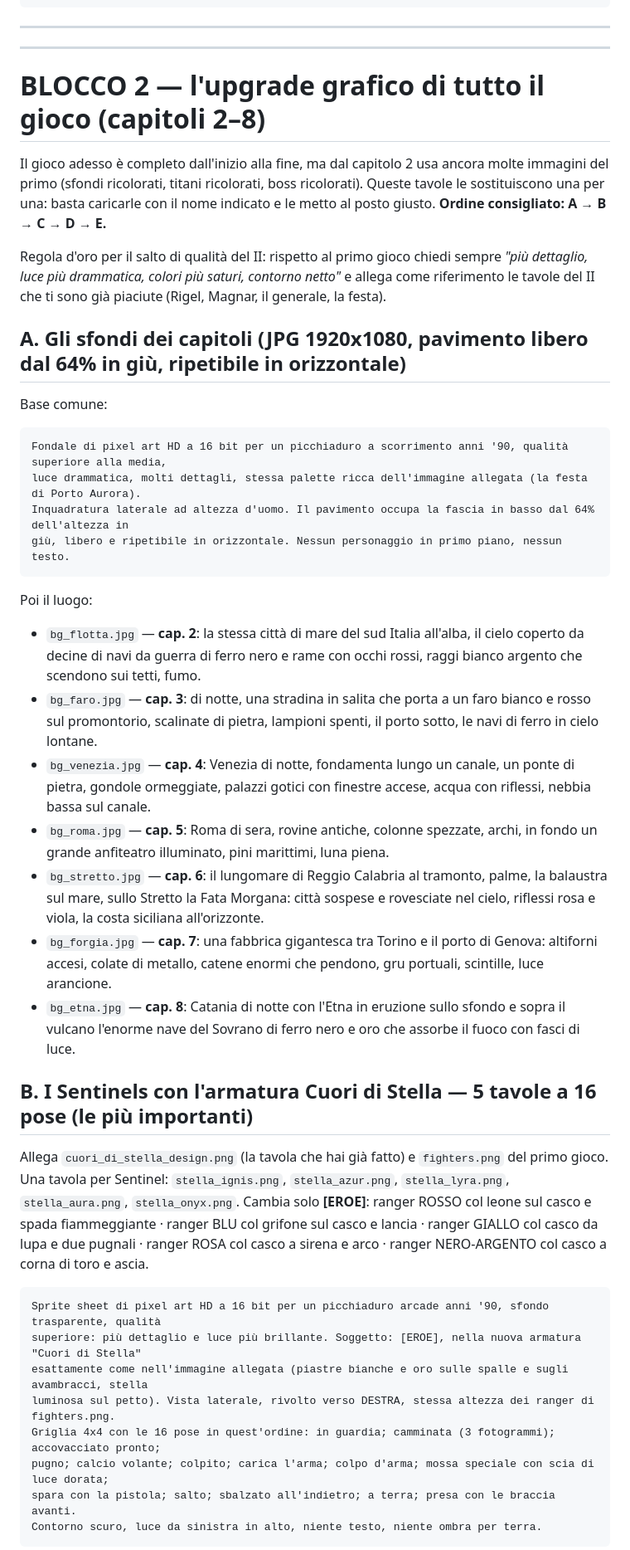
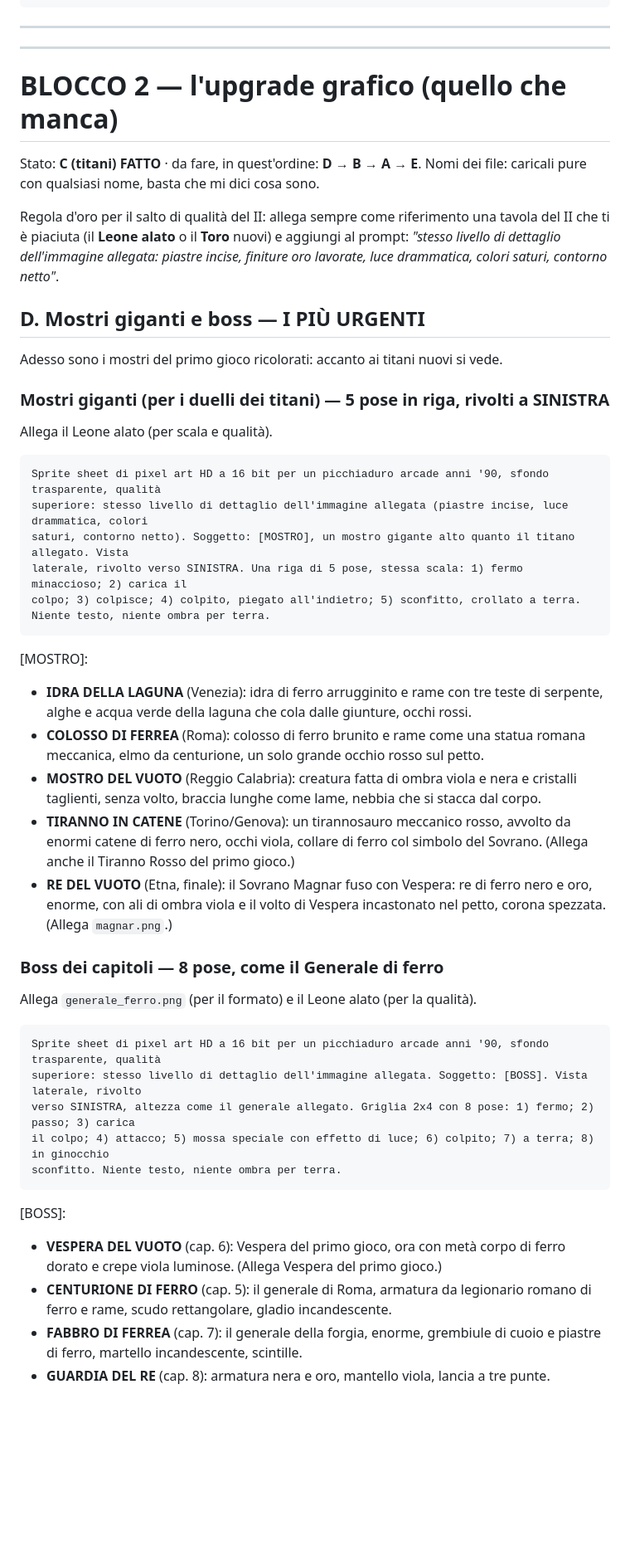
Before and after one commit to b3pz/Primal_sentinel_II, a Markdown page: PROMPT_IMMAGINI_II.md, the part around one of its changes. Shown at 83% size. GitHub-like rendering; blank space fills up the shorter version.

````diff
--- a/PROMPT_IMMAGINI_II.md
+++ b/PROMPT_IMMAGINI_II.md
@@ -125,53 +125,56 @@ terreno intorno. Larga come due uomini. Vista laterale. Niente testo, niente omb
 ---
 ---
 
-# BLOCCO 2 — l'upgrade grafico di tutto il gioco (capitoli 2–8)
+# BLOCCO 2 — l'upgrade grafico (quello che manca)
 
-Il gioco adesso è completo dall'inizio alla fine, ma dal capitolo 2 usa ancora molte immagini del primo
-(sfondi ricolorati, titani ricolorati, boss ricolorati). Queste tavole le sostituiscono una per una: basta
-caricarle con il nome indicato e le metto al posto giusto. **Ordine consigliato: A → B → C → D → E.**
+Stato: **C (titani) FATTO** · da fare, in quest'ordine: **D → B → A → E**.
+Nomi dei file: caricali pure con qualsiasi nome, basta che mi dici cosa sono.
 
-Regola d'oro per il salto di qualità del II: rispetto al primo gioco chiedi sempre
-*"più dettaglio, luce più drammatica, colori più saturi, contorno netto"* e allega come riferimento
-le tavole del II che ti sono già piaciute (Rigel, Magnar, il generale, la festa).
+Regola d'oro per il salto di qualità del II: allega sempre come riferimento una tavola del II che ti è
+piaciuta (il **Leone alato** o il **Toro** nuovi) e aggiungi al prompt:
+*"stesso livello di dettaglio dell'immagine allegata: piastre incise, finiture oro lavorate, luce
+drammatica, colori saturi, contorno netto"*.
 
-## A. Gli sfondi dei capitoli (JPG 1920x1080, pavimento libero dal 64% in giù, ripetibile in orizzontale)
-Base comune:
-```
-Fondale di pixel art HD a 16 bit per un picchiaduro a scorrimento anni '90, qualità superiore alla media,
-luce drammatica, molti dettagli, stessa palette ricca dell'immagine allegata (la festa di Porto Aurora).
-Inquadratura laterale ad altezza d'uomo. Il pavimento occupa la fascia in basso dal 64% dell'altezza in
-giù, libero e ripetibile in orizzontale. Nessun personaggio in primo piano, nessun testo.
-```
-Poi il luogo:
-- `bg_flotta.jpg` — **cap. 2**: la stessa città di mare del sud Italia all'alba, il cielo coperto da decine
-  di navi da guerra di ferro nero e rame con occhi rossi, raggi bianco argento che scendono sui tetti, fumo.
-- `bg_faro.jpg` — **cap. 3**: di notte, una stradina in salita che porta a un faro bianco e rosso sul
-  promontorio, scalinate di pietra, lampioni spenti, il porto sotto, le navi di ferro in cielo lontane.
-- `bg_venezia.jpg` — **cap. 4**: Venezia di notte, fondamenta lungo un canale, un ponte di pietra, gondole
-  ormeggiate, palazzi gotici con finestre accese, acqua con riflessi, nebbia bassa sul canale.
-- `bg_roma.jpg` — **cap. 5**: Roma di sera, rovine antiche, colonne spezzate, archi, in fondo un grande
-  anfiteatro illuminato, pini marittimi, luna piena.
-- `bg_stretto.jpg` — **cap. 6**: il lungomare di Reggio Calabria al tramonto, palme, la balaustra sul mare,
-  sullo Stretto la Fata Morgana: città sospese e rovesciate nel cielo, riflessi rosa e viola, la costa
-  siciliana all'orizzonte.
-- `bg_forgia.jpg` — **cap. 7**: una fabbrica gigantesca tra Torino e il porto di Genova: altiforni accesi,
-  colate di metallo, catene enormi che pendono, gru portuali, scintille, luce arancione.
-- `bg_etna.jpg` — **cap. 8**: Catania di notte con l'Etna in eruzione sullo sfondo e sopra il vulcano
-  l'enorme nave del Sovrano di ferro nero e oro che assorbe il fuoco con fasci di luce.
+## D. Mostri giganti e boss — I PIÙ URGENTI
+Adesso sono i mostri del primo gioco ricolorati: accanto ai titani nuovi si vede.
 
-## B. I Sentinels con l'armatura Cuori di Stella — 5 tavole a 16 pose (le più importanti)
-Allega `cuori_di_stella_design.png` (la tavola che hai già fatto) e `fighters.png` del primo gioco.
-Una tavola per Sentinel: `stella_ignis.png`, `stella_azur.png`, `stella_lyra.png`, `stella_aura.png`,
-`stella_onyx.png`. Cambia solo **[EROE]**: ranger ROSSO col leone sul casco e spada fiammeggiante ·
-ranger BLU col grifone sul casco e lancia · ranger GIALLO col casco da lupa e due pugnali · ranger ROSA
-col casco a sirena e arco · ranger NERO-ARGENTO col casco a corna di toro e ascia.
+### Mostri giganti (per i duelli dei titani) — 5 pose in riga, rivolti a SINISTRA
+Allega il Leone alato (per scala e qualità).
 ```
 Sprite sheet di pixel art HD a 16 bit per un picchiaduro arcade anni '90, sfondo trasparente, qualità
-superiore: più dettaglio e luce più brillante. Soggetto: [EROE], nella nuova armatura "Cuori di Stella"
-esattamente come nell'immagine allegata (piastre bianche e oro sulle spalle e sugli avambracci, stella
-luminosa sul petto). Vista laterale, rivolto verso DESTRA, stessa altezza dei ranger di fighters.png.
-Griglia 4x4 con le 16 pose in quest'ordine: in guardia; camminata (3 fotogrammi); accovacciato pronto;
-pugno; calcio volante; colpito; carica l'arma; colpo d'arma; mossa speciale con scia di luce dorata;
-spara con la pistola; salto; sbalzato all'indietro; a terra; presa con le braccia avanti.
-Contorno scuro, luce da sinistra in alto, niente testo, niente ombra per terra.
+superiore: stesso livello di dettaglio dell'immagine allegata (piastre incise, luce drammatica, colori
+saturi, contorno netto). Soggetto: [MOSTRO], un mostro gigante alto quanto il titano allegato. Vista
+laterale, rivolto verso SINISTRA. Una riga di 5 pose, stessa scala: 1) fermo minaccioso; 2) carica il
+colpo; 3) colpisce; 4) colpito, piegato all'indietro; 5) sconfitto, crollato a terra.
+Niente testo, niente ombra per terra.
+```
+[MOSTRO]:
+- **IDRA DELLA LAGUNA** (Venezia): idra di ferro arrugginito e rame con tre teste di serpente, alghe e acqua
+  verde della laguna che cola dalle giunture, occhi rossi.
+- **COLOSSO DI FERREA** (Roma): colosso di ferro brunito e rame come una statua romana meccanica, elmo da
+  centurione, un solo grande occhio rosso sul petto.
+- **MOSTRO DEL VUOTO** (Reggio Calabria): creatura fatta di ombra viola e nera e cristalli taglienti,
+  senza volto, braccia lunghe come lame, nebbia che si stacca dal corpo.
+- **TIRANNO IN CATENE** (Torino/Genova): un tirannosauro meccanico rosso, avvolto da enormi catene di ferro
+  nero, occhi viola, collare di ferro col simbolo del Sovrano. (Allega anche il Tiranno Rosso del primo gioco.)
+- **RE DEL VUOTO** (Etna, finale): il Sovrano Magnar fuso con Vespera: re di ferro nero e oro, enorme, con
+  ali di ombra viola e il volto di Vespera incastonato nel petto, corona spezzata. (Allega `magnar.png`.)
+
+### Boss dei capitoli — 8 pose, come il Generale di ferro
+Allega `generale_ferro.png` (per il formato) e il Leone alato (per la qualità).
+```
+Sprite sheet di pixel art HD a 16 bit per un picchiaduro arcade anni '90, sfondo trasparente, qualità
+superiore: stesso livello di dettaglio dell'immagine allegata. Soggetto: [BOSS]. Vista laterale, rivolto
+verso SINISTRA, altezza come il generale allegato. Griglia 2x4 con 8 pose: 1) fermo; 2) passo; 3) carica
+il colpo; 4) attacco; 5) mossa speciale con effetto di luce; 6) colpito; 7) a terra; 8) in ginocchio
+sconfitto. Niente testo, niente ombra per terra.
+```
+[BOSS]:
+- **VESPERA DEL VUOTO** (cap. 6): Vespera del primo gioco, ora con metà corpo di ferro dorato e crepe viola
+  luminose. (Allega Vespera del primo gioco.)
+- **CENTURIONE DI FERRO** (cap. 5): il generale di Roma, armatura da legionario romano di ferro e rame,
+  scudo rettangolare, gladio incandescente.
+- **FABBRO DI FERREA** (cap. 7): il generale della forgia, enorme, grembiule di cuoio e piastre di ferro,
+  martello incandescente, scintille.
+- **GUARDIA DEL RE** (cap. 8): armatura nera e oro, mantello viola, lancia a tre punte.
+
````
Also changed, not shown: other parts of PROMPT_IMMAGINI_II.md (+49 -41 lines).
